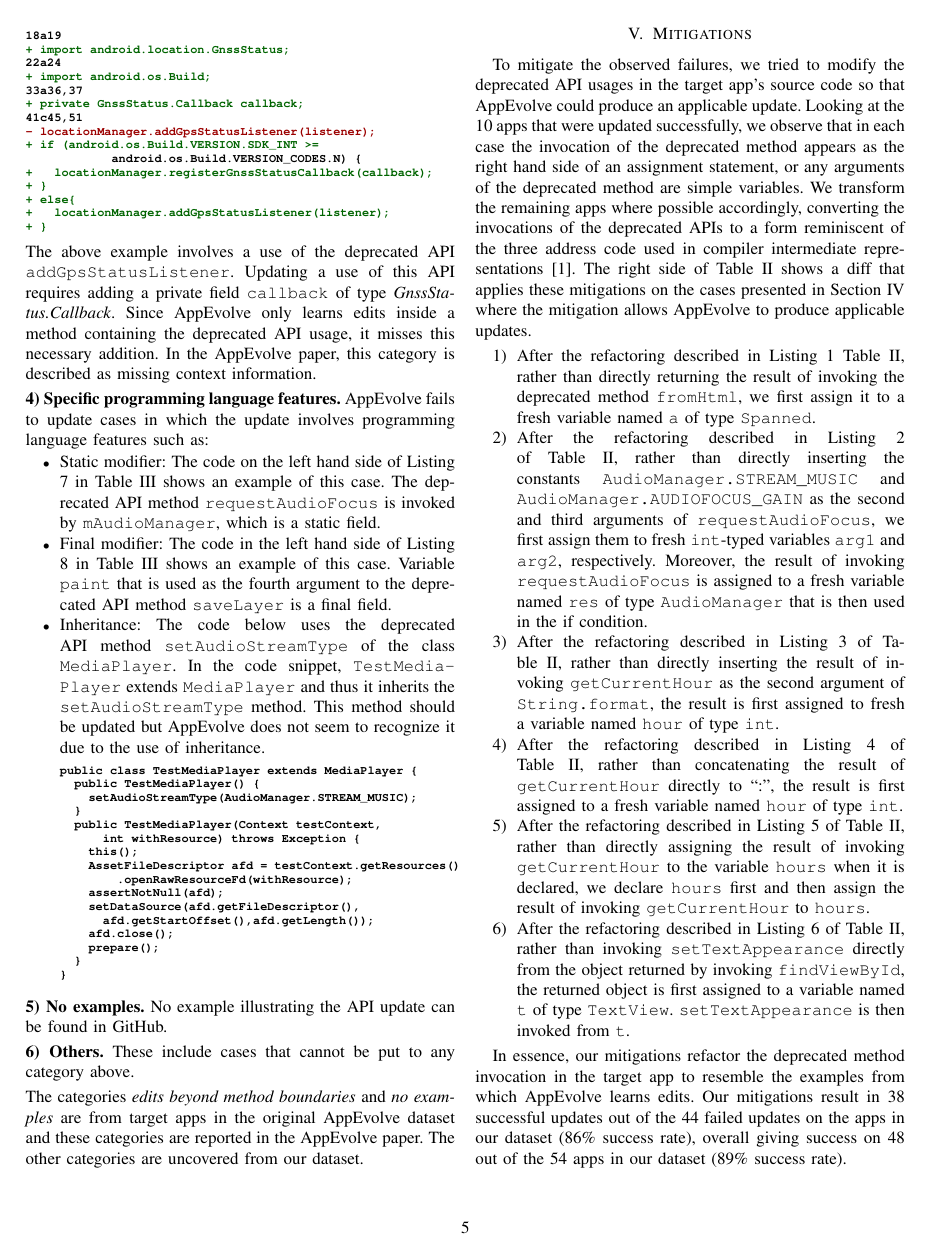
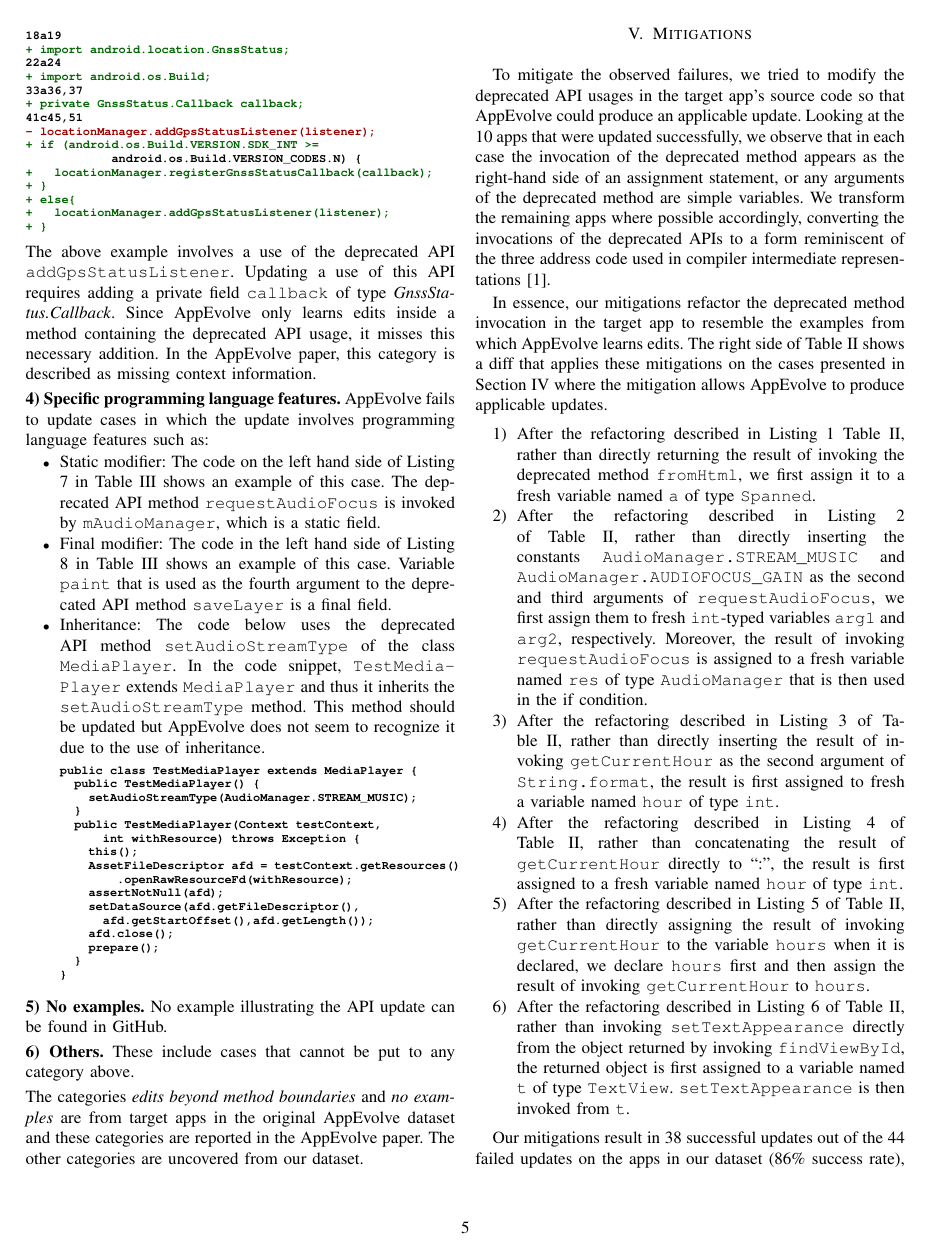
Before and after one commit to fthung/Automated-Deprecated-API-Usage-Update-for-Android-Apps-How-Far-Are-We-, a LaTeX paper (main.tex, which reads mitigations.tex): page 5 of 10. Compiled offline with pdfLaTeX; a missing font is replaced by an installed copy or a similar font; a LaTeX package or settings file that is missing is left out.

Commit message:
minor edits - mitigation

```diff
--- a/mitigations.tex
+++ b/mitigations.tex
@@ -2,11 +2,15 @@
 usages in the target app's source code so that AppEvolve could produce an
 applicable update. Looking at the 10 apps that were updated successfully,
 we observe that in each case the invocation of the deprecated method
-appears as the right hand side of an assignment statement, or any
+appears as the right-hand side of an assignment statement, or any
 arguments of the deprecated method are simple variables.
 We transform the remaining apps where possible accordingly, converting the
 invocations of the deprecated APIs to a form reminiscent of the three
 address code used in compiler intermediate representations \cite{dragon}.
+
+In essence, our mitigations refactor the deprecated method invocation in
+the target app to resemble the examples from which AppEvolve learns
+edits.
 The right side of Table~\ref{tab:mitigatesucc} shows a diff that applies
 these mitigations on the cases presented in Section~\ref{sec:findings}
 where the mitigation allows AppEvolve to produce applicable updates.
```
Also changed, not shown: mitigations.tex (4 more changed lines).
